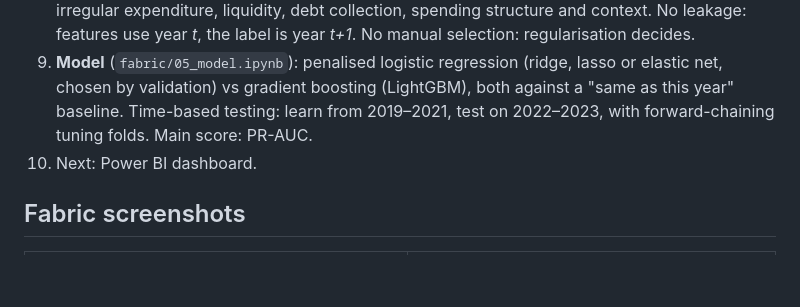
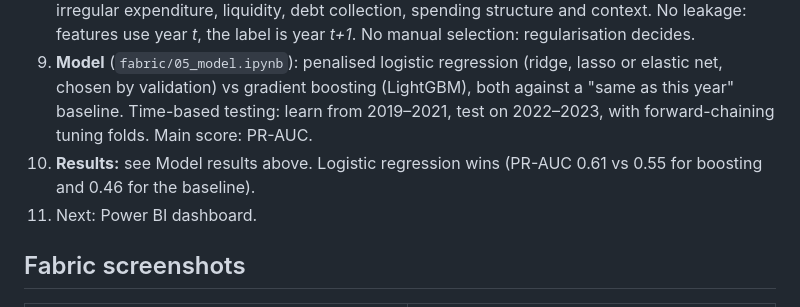
Before and after one commit to Rolivhuwa-Thomoli/municipal-audit-analytics, a Markdown page: README.md, the part around one of its changes. GitHub-like rendering; blank space fills up the shorter version.

Commit message:
Add model results and interpretation to README
Co-Authored-By: Claude Opus 5.5 <noreply@anthropic.com>
Claude-Session: https://claude.ai/code/session_01PDmRqh4rfhUF8hLkSHAEdY

```diff
--- a/README.md
+++ b/README.md
@@ -86,7 +121,8 @@ Reproduce with `pip install -r requirements.txt && python src/pull_data.py data/
 7. **Target:** next year's audit opinion, **reliable** (unqualified, unqualified with findings, qualified) vs **non-reliable** (adverse, disclaimer, outstanding). This mirrors ISA 705's pervasive opinions. 2020–2024: 1,112 reliable vs 173 non-reliable.
 8. **Features** (`fabric/04_features.ipynb`): 25 features across audit history, reporting discipline, irregular expenditure, liquidity, debt collection, spending structure and context. No leakage: features use year *t*, the label is year *t+1*. No manual selection: regularisation decides.
 9. **Model** (`fabric/05_model.ipynb`): penalised logistic regression (ridge, lasso or elastic net, chosen by validation) vs gradient boosting (LightGBM), both against a "same as this year" baseline. Time-based testing: learn from 2019–2021, test on 2022–2023, with forward-chaining tuning folds. Main score: PR-AUC.
-10. Next: Power BI dashboard.
+10. **Results:** see Model results above. Logistic regression wins (PR-AUC 0.61 vs 0.55 for boosting and 0.46 for the baseline).
+11. Next: Power BI dashboard.
 
 ## Fabric screenshots
 
```
Also changed, not shown: other parts of README.md (+35 -0 lines), docs/screenshots/08_fabric_mlflow_training_accuracy.png (added), 2 other files.
